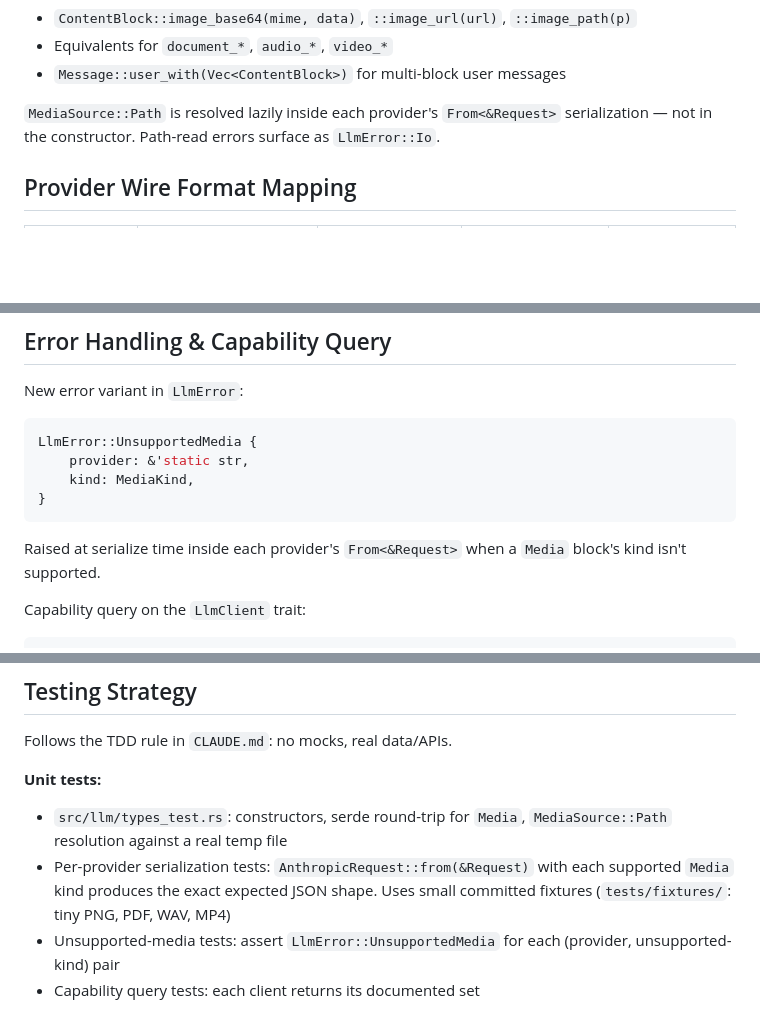
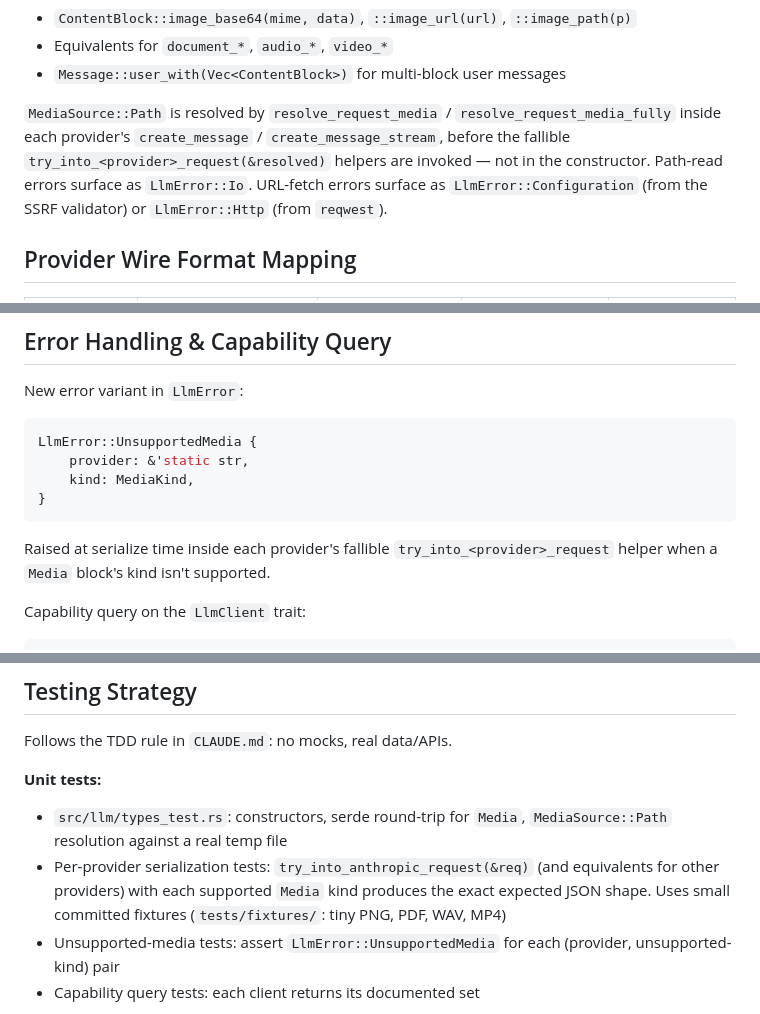
Before and after one commit to 2389-research/mux-rs, a Markdown page: docs/plans/2026-04-21-multimodal-input-design.md, 3 parts joined by grey strips. Rendered like a GitHub page; blank space fills up the shorter version.

Commit message:
docs: align multimodal plan/design docs with implemented extension points

````diff
--- a/docs/plans/2026-04-21-multimodal-input-design.md
+++ b/docs/plans/2026-04-21-multimodal-input-design.md
@@ -55,7 +55,7 @@ Constructors:
 - Equivalents for `document_*`, `audio_*`, `video_*`
 - `Message::user_with(Vec<ContentBlock>)` for multi-block user messages
 
-`MediaSource::Path` is resolved lazily inside each provider's `From<&Request>` serialization — not in the constructor. Path-read errors surface as `LlmError::Io`.
+`MediaSource::Path` is resolved by `resolve_request_media` / `resolve_request_media_fully` inside each provider's `create_message` / `create_message_stream`, before the fallible `try_into_<provider>_request(&resolved)` helpers are invoked — not in the constructor. Path-read errors surface as `LlmError::Io`. URL-fetch errors surface as `LlmError::Configuration` (from the SSRF validator) or `LlmError::Http` (from `reqwest`).
 
 ## Provider Wire Format Mapping
 
@@ -82,7 +82,7 @@ LlmError::UnsupportedMedia {
 }
 ```
 
-Raised at serialize time inside each provider's `From<&Request>` when a `Media` block's kind isn't supported.
+Raised at serialize time inside each provider's fallible `try_into_<provider>_request` helper when a `Media` block's kind isn't supported.
 
 Capability query on the `LlmClient` trait:
 
@@ -134,7 +134,7 @@ Follows the TDD rule in `CLAUDE.md`: no mocks, real data/APIs.
 
 **Unit tests:**
 - `src/llm/types_test.rs`: constructors, serde round-trip for `Media`, `MediaSource::Path` resolution against a real temp file
-- Per-provider serialization tests: `AnthropicRequest::from(&Request)` with each supported `Media` kind produces the exact expected JSON shape. Uses small committed fixtures (`tests/fixtures/`: tiny PNG, PDF, WAV, MP4)
+- Per-provider serialization tests: `try_into_anthropic_request(&req)` (and equivalents for other providers) with each supported `Media` kind produces the exact expected JSON shape. Uses small committed fixtures (`tests/fixtures/`: tiny PNG, PDF, WAV, MP4)
 - Unsupported-media tests: assert `LlmError::UnsupportedMedia` for each (provider, unsupported-kind) pair
 - Capability query tests: each client returns its documented set
 
````
Also changed, not shown: docs/plans/2026-04-21-multimodal-input-implementation.md (+58 -58 lines).
